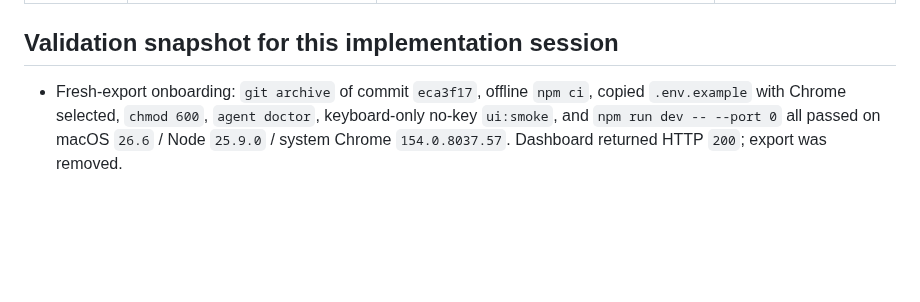
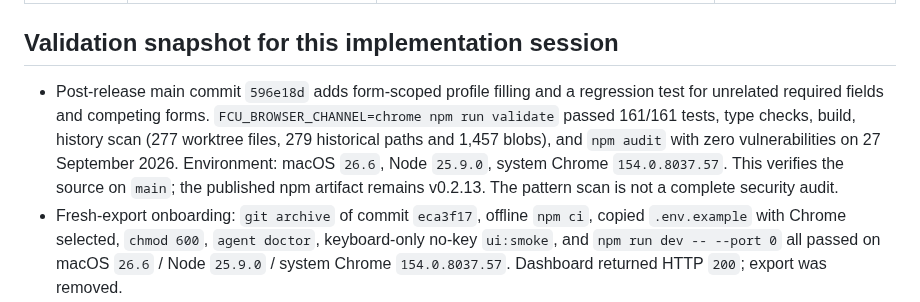
Before and after one commit to OthmaneBlial/FreeComputerUse, a Markdown page: docs/SUPPORT_MATRIX.md, the part around the change. Rendered like a GitHub page; blank space fills up the shorter version.

Commit message:
docs: refresh current release and validation state

```diff
--- a/docs/SUPPORT_MATRIX.md
+++ b/docs/SUPPORT_MATRIX.md
@@ -44,6 +44,14 @@ parameters, endpoint and terms before use.
 
 ## Validation snapshot for this implementation session
 
+- Post-release main commit `596e18d` adds form-scoped profile filling and a
+  regression test for unrelated required fields and competing forms.
+  `FCU_BROWSER_CHANNEL=chrome npm run validate` passed 161/161 tests, type
+  checks, build, history scan (277 worktree files, 279 historical paths and
+  1,457 blobs), and `npm audit` with zero vulnerabilities on 27 September
+  2026. Environment: macOS `26.6`, Node `25.9.0`, system Chrome
+  `154.0.8037.57`. This verifies the source on `main`; the published npm
+  artifact remains v0.2.13. The pattern scan is not a complete security audit.
 - Fresh-export onboarding: `git archive` of commit `eca3f17`, offline `npm ci`,
   copied `.env.example` with Chrome selected, `chmod 600`, `agent doctor`,
   keyboard-only no-key `ui:smoke`, and `npm run dev -- --port 0` all passed on
```
Also changed, not shown: ROADMAP.md (+4 -5 lines).
